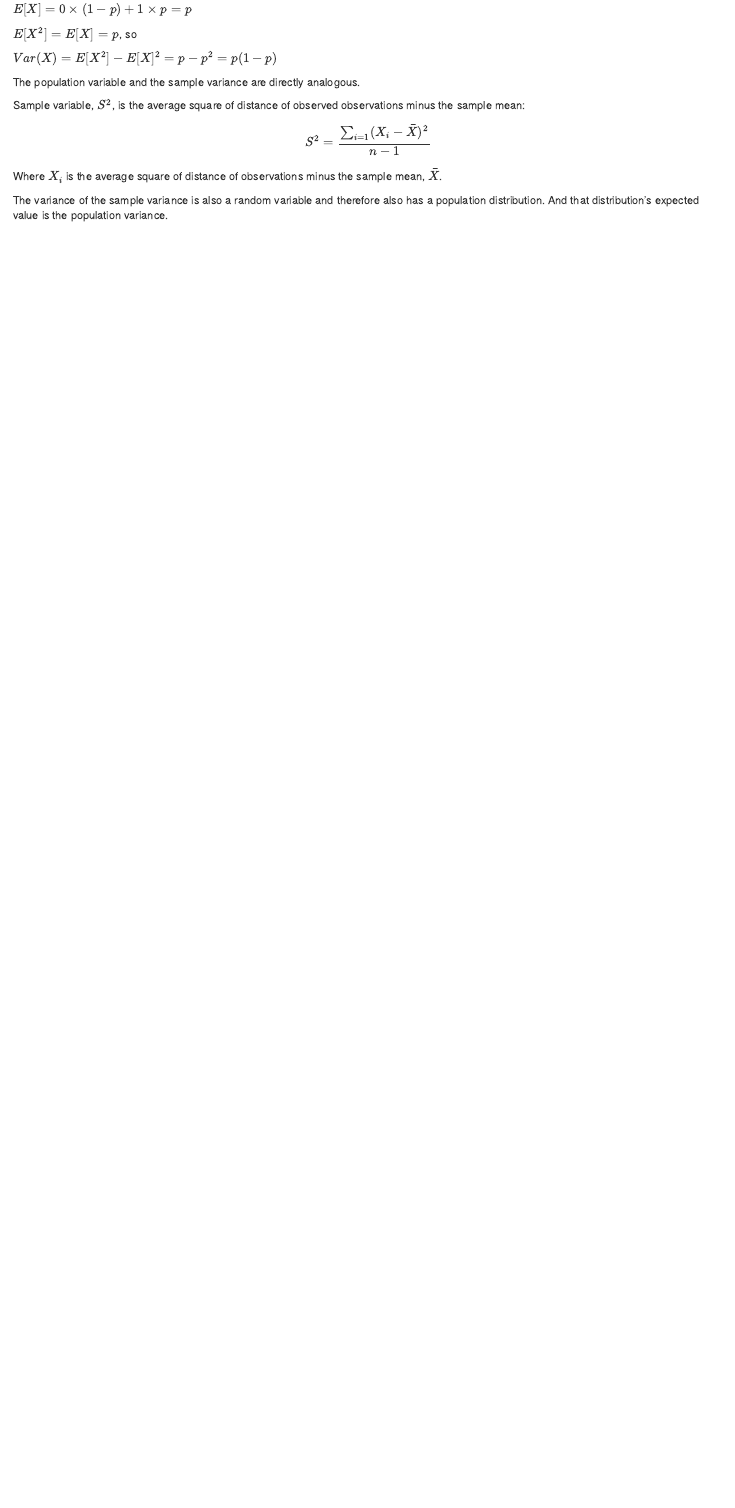
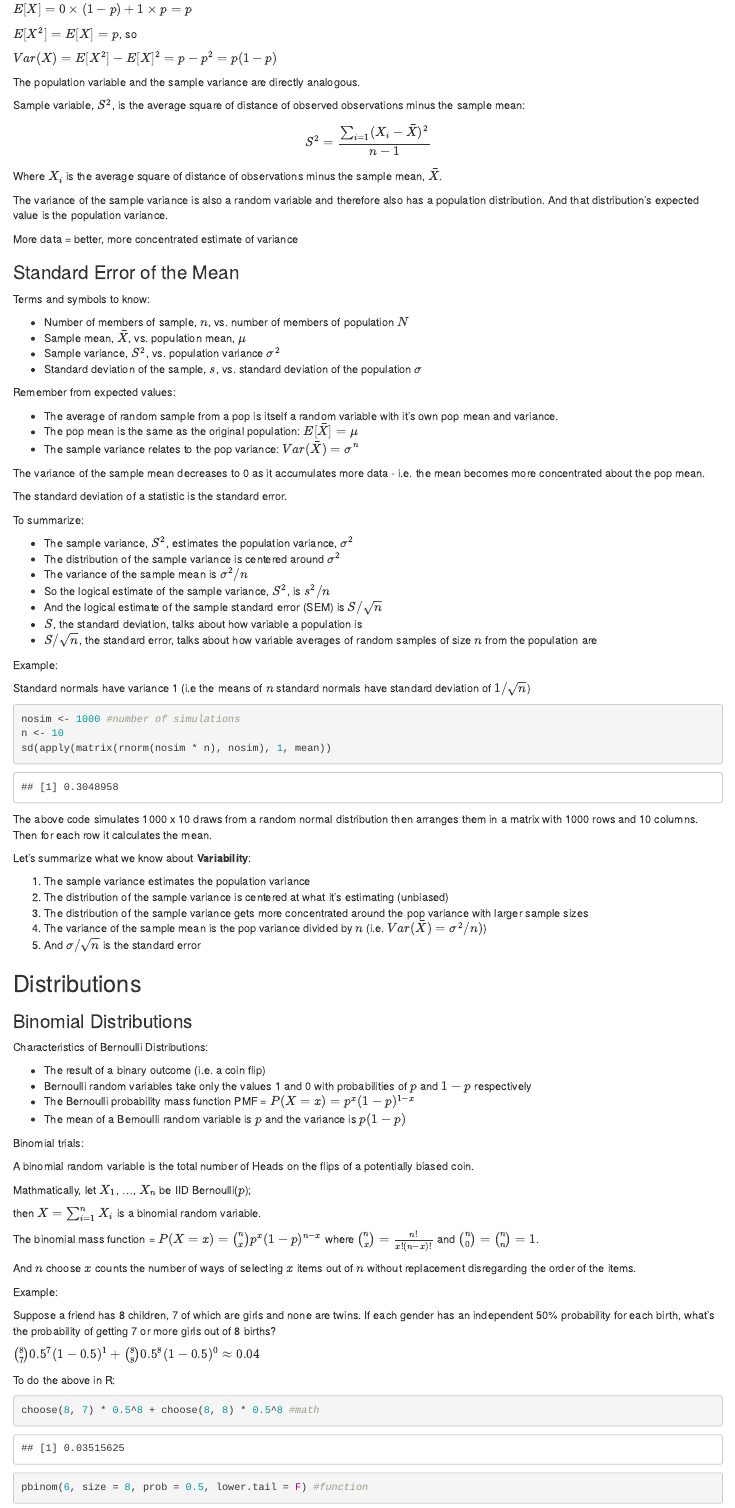
Before and after one commit to SamanthaToet/statistical_inference, an R Markdown document (Notes.Rmd): the page in a window 1100 px wide, from 8600 px down. Rendered offline with R 4.5, knitr and Pandoc, with nearby package versions; code that draws random numbers runs with fixed seeds of ours.

Commit message:
standard error of the mean

````diff
--- a/Notes.Rmd
+++ b/Notes.Rmd
@@ -472,3 +472,92 @@ $$
 Where \(X_i\) is the average square of distance of observations minus the sample mean, \(\bar X\).
 
 The variance of the sample variance is also a random variable and therefore also has a population distribution. And that distribution's expected value is the population variance.
+
+More data = better, more concentrated estimate of variance
+
+### Standard Error of the Mean
+
+Terms and symbols to know:
+
+* Number of members of sample, \(n\), vs. number of members of population \(N\)
+* Sample mean, \(\bar X\), vs. population mean, \(\mu\)
+* Sample variance, \(S^2\), vs. population variance \(\sigma^2\)
+* Standard deviation of the sample, \(s\), vs. standard deviation of the population \(\sigma\)
+
+Remember from expected values:
+
+*  The average of random sample from a pop is itself a random variable with it's own pop mean and variance.
+* The pop mean is the same as the original population: \(E[\bar X] = \mu\)
+* The sample variance relates to the pop variance: \(Var(\bar X) = \sigma^n\)
+
+The variance of the sample mean decreases to 0 as it accumulates more data - i.e. the mean becomes more concentrated about the pop mean.
+
+The standard deviation of a statistic is the standard error.
+
+To summarize:
+
+* The sample variance, \(S^2\), estimates the population variance, \(\sigma^2\)
+* The distribution of the sample variance is centered around \(\sigma^2\)
+* The variance of the sample mean is \(\sigma^2 / n\)
+* So the logical estimate of the sample variance, \(S^2\), is \(s^2 / n\)
+* And the logical estimate of the sample standard error (SEM) is \(S / \sqrt{n}\)
+* \(S\), the standard deviation, talks about how variable a population is
+* \(S / \sqrt{n}\), the standard error, talks about how variable averages of random samples of size \(n\) from the population are
+
+Example:
+
+Standard normals have variance 1 (i.e the means of \(n\) standard normals have standard deviation of \(1 / \sqrt{n}\))
+
+```{r}
+nosim <- 1000 #number of simulations
+n <- 10
+sd(apply(matrix(rnorm(nosim * n), nosim), 1, mean))
+```
+
+The above code simulates 1000 x 10 draws from a random normal distribution then arranges them in a matrix with 1000 rows and 10 columns. Then for each row it calculates the mean.
+
+Let's summarize what we know about **Variability**:
+
+1. The sample variance estimates the population variance
+2. The distribution of the sample variance is centered at what it's estimating (unbiased)
+3. The distribution of the sample variance gets more concentrated around the pop variance with larger sample sizes
+4. The variance of the sample mean is the pop variance divided by \(n\) (i.e. \(Var(\bar X) = \sigma^2 / n)\))
+5. And \(\sigma / \sqrt{n}\) is the standard error
+
+
+## Distributions
+
+### Binomial Distributions
+
+Characteristics of Bernoulli Distributions:
+
++ The result of a binary outcome (i.e. a coin flip)
++ Bernoulli random variables take only the values 1 and 0 with probabilities of \(p\) and \(1-p\) respectively
++ The Bernoulli probability mass function PMF = \(P(X = x) = p^x(1-p)^{1-x}\)
++ The mean of a Bernoulli random variable is \(p\) and the variance is \(p(1-p)\)
+
+Binomial trials:
+
+A binomial random variable is the total number of Heads on the flips of a potentially biased coin.
+
+Mathmatically, let \(X_1\), ..., \(X_n\) be IID Bernoulli(\(p\));
+
+then \(X = \sum_{i = 1}^n X_i\) is a binomial random variable.
+
+The binomial mass function = \(P(X = x) = \binom{n}{x}p^x(1-p)^{n-x}\) where
+\(\binom{n}{x} = \frac{n!}{x!(n-x)!}\) and \(\binom{n}{0} = \binom{n}{n} = 1\).
+
+And \(n\) choose \(x\) counts the number of ways of selecting \(x\) items out of \(n\) without replacement disregarding the order of the items.
+
+Example:
+
+Suppose a friend has 8 children, 7 of which are girls and none are twins. If each gender has an independent 50% probability for each birth, what's the probability of getting 7 or more girls out of 8 births?
+
+\(\binom{8}{7}0.5^7(1-0.5)^1 + \binom{8}{8}0.5^8(1-0.5)^0 \approx 0.04\)
+
+To do the above in R:
+
+```{r}
+choose(8, 7) * 0.5^8 + choose(8, 8) * 0.5^8 #math
+
+pbinom(6, size = 8, prob = 0.5, lower.tail = F) #function
````
Also changed, not shown: Notes.Rmd (11 more changed lines).
